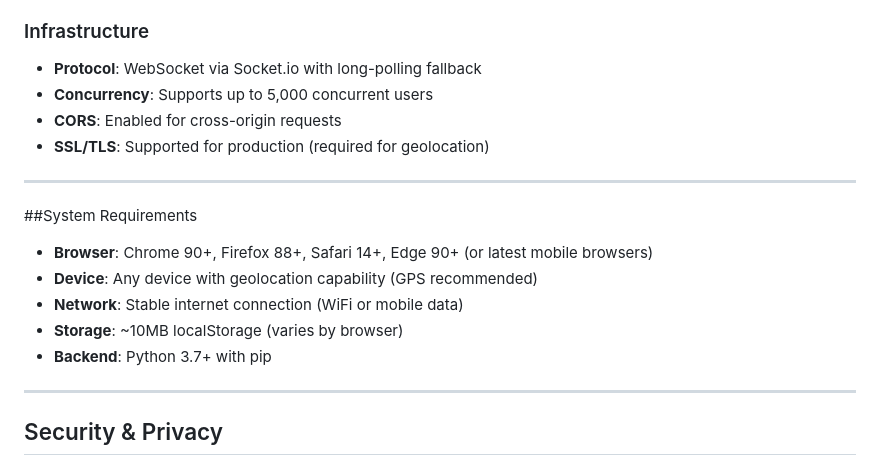
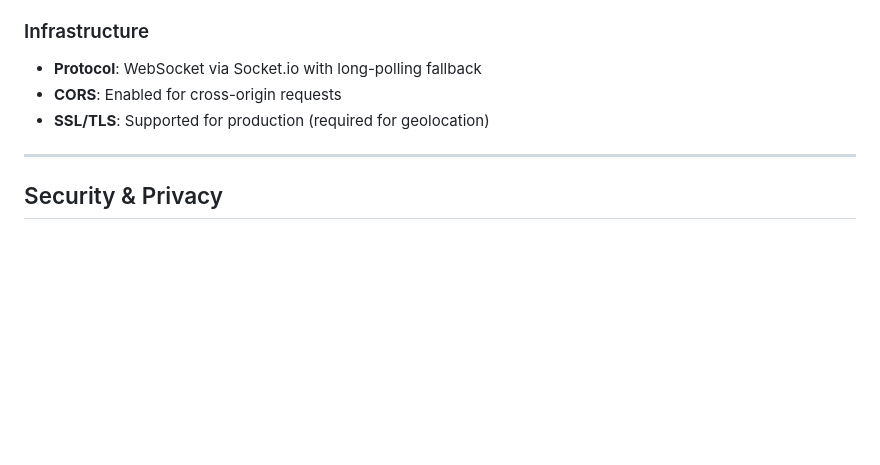
Before and after one commit to sohamnandwal/wifi-juxta, a Markdown page: README.md, the part around the change. GitHub-like rendering; blank space fills up the shorter version.

Commit message:
Remove system requirements from README
Removed system requirements section from README.

```diff
--- a/README.md
+++ b/README.md
@@ -101,19 +101,9 @@ This can be explained with interesting examples.
 
 ### Infrastructure
 - **Protocol**: WebSocket via Socket.io with long-polling fallback
-- **Concurrency**: Supports up to 5,000 concurrent users
 - **CORS**: Enabled for cross-origin requests
 - **SSL/TLS**: Supported for production (required for geolocation)
 
----
-
-##System Requirements
-
-- **Browser**: Chrome 90+, Firefox 88+, Safari 14+, Edge 90+ (or latest mobile browsers)
-- **Device**: Any device with geolocation capability (GPS recommended)
-- **Network**: Stable internet connection (WiFi or mobile data)
-- **Storage**: ~10MB localStorage (varies by browser)
-- **Backend**: Python 3.7+ with pip
 
 ---
 ## Security & Privacy
```
